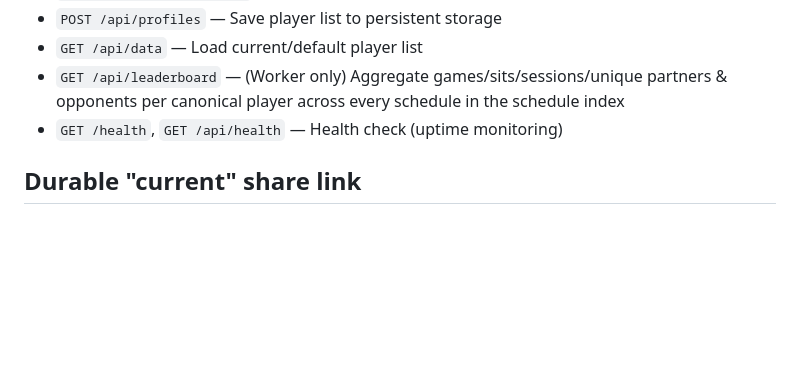
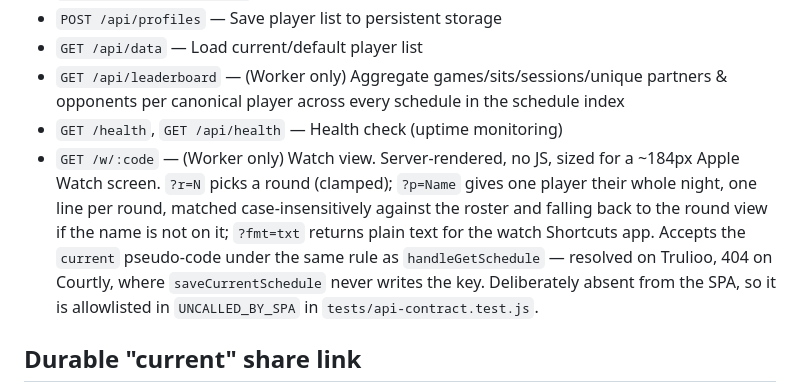
Before and after one commit to ryanzhxu/badminton-scheduler, a Markdown page: AGENTS.md, the part around the change. Rendered like a GitHub page; blank space fills up the shorter version.

Commit message:
Document the watch view route in AGENTS.md
Co-Authored-By: Claude Opus 5 <noreply@anthropic.com>
Claude-Session: https://claude.ai/code/session_01THQALMAYDU7StnJnjB8DPm

```diff
--- a/AGENTS.md
+++ b/AGENTS.md
@@ -170,6 +170,7 @@ The app is a **single-file, self-contained SPA** with three integrated layers, p
 - `GET /api/data` — Load current/default player list
 - `GET /api/leaderboard` — (Worker only) Aggregate games/sits/sessions/unique partners & opponents per canonical player across every schedule in the schedule index
 - `GET /health`, `GET /api/health` — Health check (uptime monitoring)
+- `GET /w/:code` — (Worker only) Watch view. Server-rendered, no JS, sized for a ~184px Apple Watch screen. `?r=N` picks a round (clamped); `?p=Name` gives one player their whole night, one line per round, matched case-insensitively against the roster and falling back to the round view if the name is not on it; `?fmt=txt` returns plain text for the watch Shortcuts app. Accepts the `current` pseudo-code under the same rule as `handleGetSchedule` — resolved on Trulioo, 404 on Courtly, where `saveCurrentSchedule` never writes the key. Deliberately absent from the SPA, so it is allowlisted in `UNCALLED_BY_SPA` in `tests/api-contract.test.js`.
 
 ## Durable "current" share link
 
```
